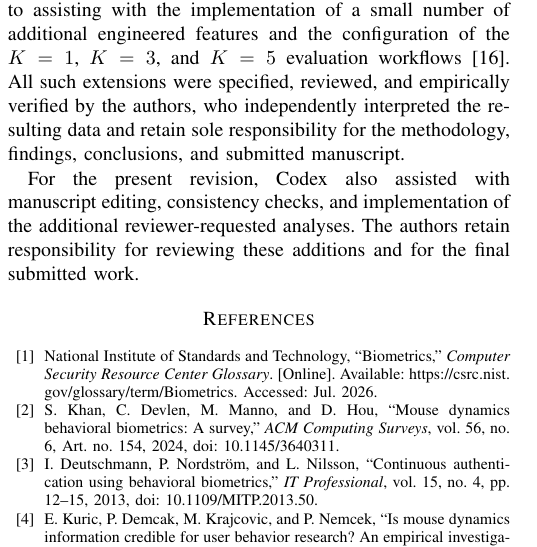
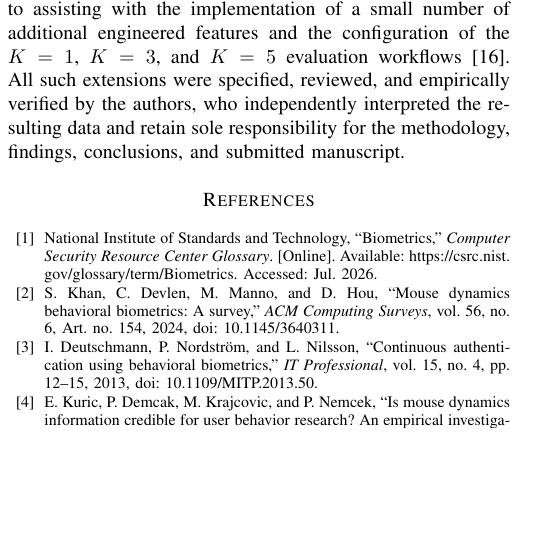
Before and after one commit to pathfinders-utd-deep-dive-ai/neurocursor, a LaTeX paper (model/Paper/paper.tex): part of one column of page 17 of 18, cut so that both start at the same text, the shorter picture padded with empty space. Compiled offline with pdfLaTeX.

Commit message:
Remove supplemental revision disclosure paragraph

```diff
--- a/model/Paper/paper.tex
+++ b/model/Paper/paper.tex
@@ -1640,11 +1640,6 @@ Hamid Rouhani for their research guidance and mentorship.
 
 The initial conception of NeuroCursor, the design of its data-acquisition framework, and the selection of the CNN--GRU architecture arose from the authors' independent research. The core implementation and experimental methodology were likewise completed by the authors prior to the introduction of automated assistance. OpenAI Codex, accessed through the ChatGPT desktop interface using the GPT-5.6 Sol model, was subsequently employed in a limited supplementary capacity. At that stage, its technical contribution was confined to assisting with the implementation of a small number of additional engineered features and the configuration of the $K=1$, $K=3$, and $K=5$ evaluation workflows \cite{openaiCodexModels}. All such extensions were specified, reviewed, and empirically verified by the authors, who independently interpreted the resulting data and retain sole responsibility for the methodology, findings, conclusions, and submitted manuscript.
 
-For the present revision, Codex also assisted with manuscript editing,
-consistency checks, and implementation of the additional reviewer-requested
-analyses. The authors retain responsibility for reviewing these additions and
-for the final submitted work.
-
 \FloatBarrier
 
 \begin{thebibliography}{99}
```
